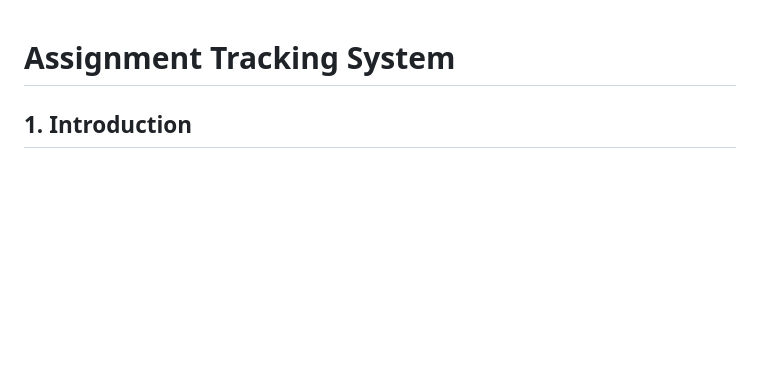
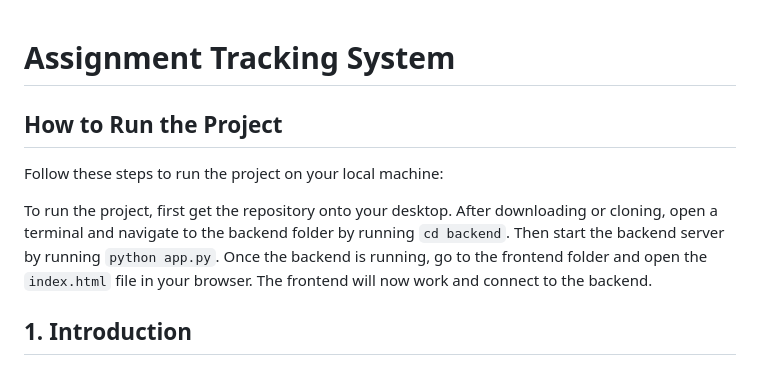
Before and after one commit to sanskargupta12/EdTech-Assignment-Tracker, a Markdown page: README.md, the part around the change. GitHub-like rendering; blank space fills up the shorter version.

```diff
--- a/README.md
+++ b/README.md
@@ -1,4 +1,10 @@
 # Assignment Tracking System
+
+## How to Run the Project
+
+Follow these steps to run the project on your local machine:
+
+To run the project, first get the repository onto your desktop. After downloading or cloning, open a terminal and navigate to the backend folder by running `cd backend`. Then start the backend server by running `python app.py`. Once the backend is running, go to the frontend folder and open the `index.html` file in your browser. The frontend will now work and connect to the backend.
 
 ## 1. Introduction
 
```
